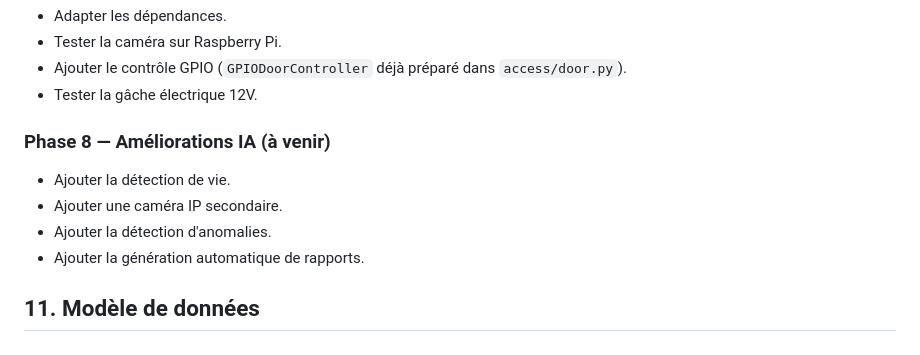
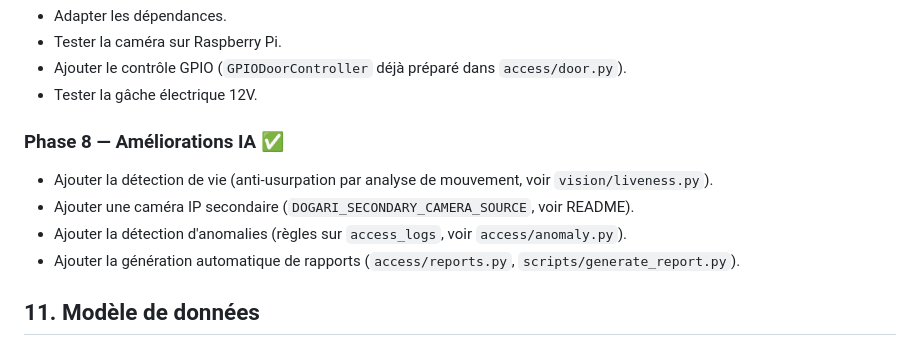
Before and after one commit to Imayeer/Dogari, a Markdown page: PROJECT.md, the part around the change. Drawn GitHub-style.

```diff
--- a/PROJECT.md
+++ b/PROJECT.md
@@ -198,12 +198,12 @@ Contient l'interface web locale (`app.py`, `templates/`, `static/`) et les route
 - Ajouter le contrôle GPIO (`GPIODoorController` déjà préparé dans `access/door.py`).
 - Tester la gâche électrique 12V.
 
-### Phase 8 — Améliorations IA (à venir)
+### Phase 8 — Améliorations IA ✅
 
-- Ajouter la détection de vie.
-- Ajouter une caméra IP secondaire.
-- Ajouter la détection d'anomalies.
-- Ajouter la génération automatique de rapports.
+- Ajouter la détection de vie (anti-usurpation par analyse de mouvement, voir `vision/liveness.py`).
+- Ajouter une caméra IP secondaire (`DOGARI_SECONDARY_CAMERA_SOURCE`, voir README).
+- Ajouter la détection d'anomalies (règles sur `access_logs`, voir `access/anomaly.py`).
+- Ajouter la génération automatique de rapports (`access/reports.py`, `scripts/generate_report.py`).
 
 ## 11. Modèle de données
 
```
Also changed, not shown: README.md (+5 -3 lines).
